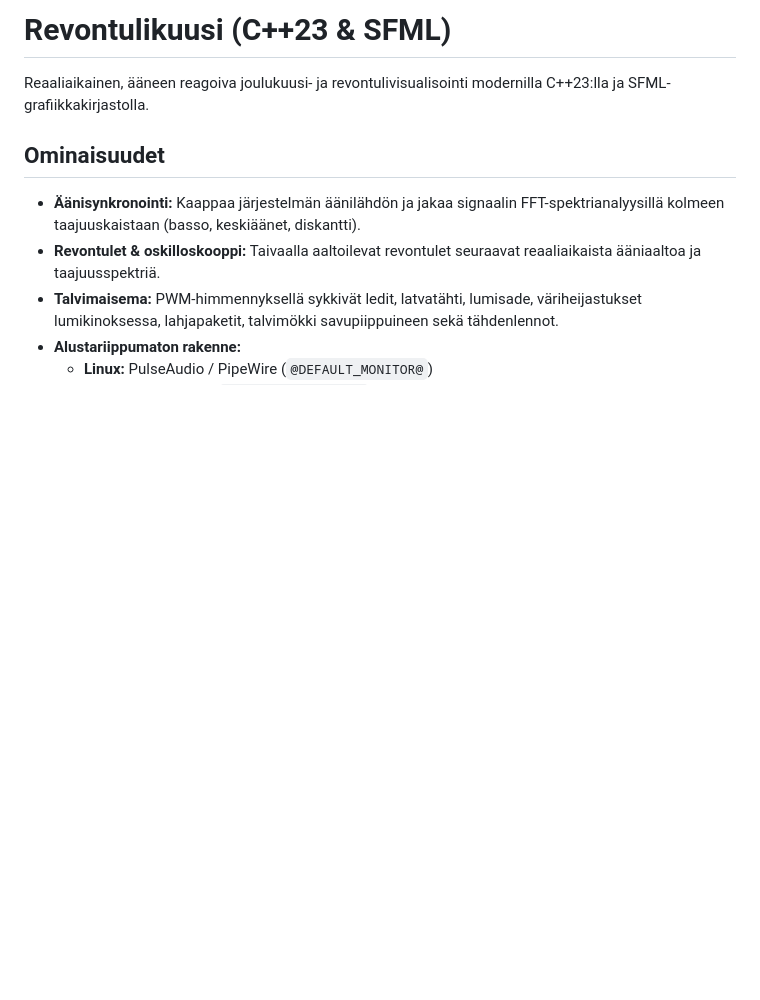
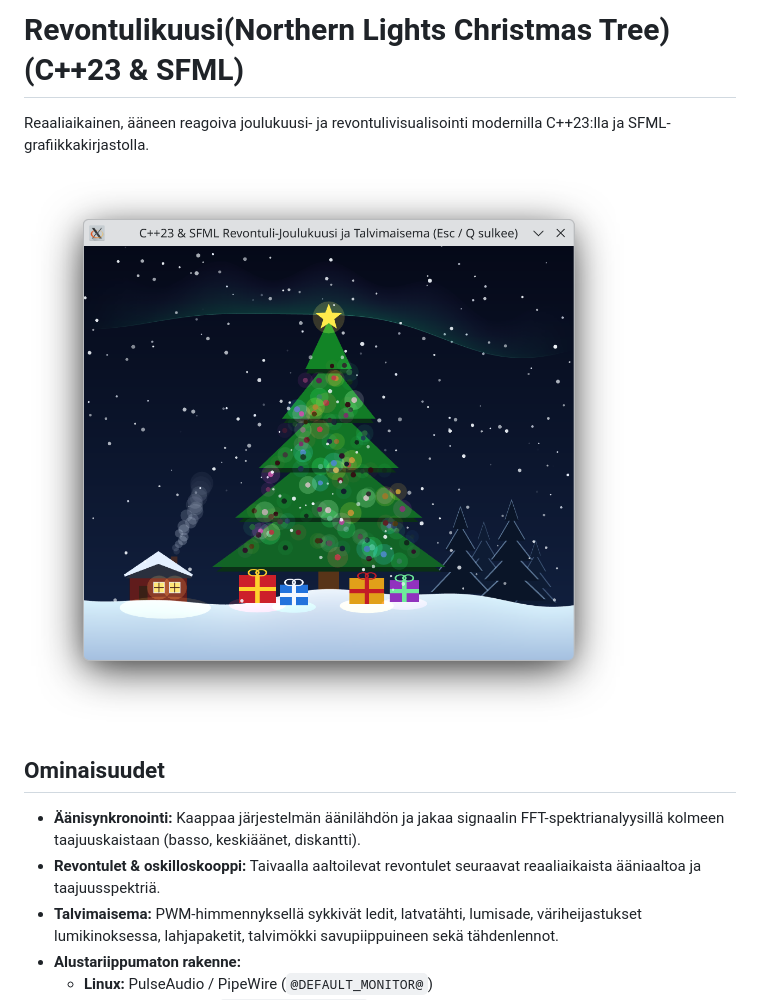
Before and after one commit to mikkanen/revontulikuusi, a Markdown page: README.md, the part around the change. Rendered like a GitHub page; pictures changed too: assets/screenshot.png (added); blank space fills up the shorter version.

Commit message:
Add screenshot to README

```diff
--- a/README.md
+++ b/README.md
@@ -1,6 +1,8 @@
-# Revontulikuusi (C++23 & SFML)
+# Revontulikuusi(Northern Lights Christmas Tree) (C++23 & SFML)
 
 Reaaliaikainen, ääneen reagoiva joulukuusi- ja revontulivisualisointi modernilla C++23:lla ja SFML-grafiikkakirjastolla.
+
+![Revontulikuusi musiikin tahdissa](assets/screenshot.png)
 
 ## Ominaisuudet
 - **Äänisynkronointi:** Kaappaa järjestelmän äänilähdön ja jakaa signaalin FFT-spektrianalyysillä kolmeen taajuuskaistaan (basso, keskiäänet, diskantti).
```
